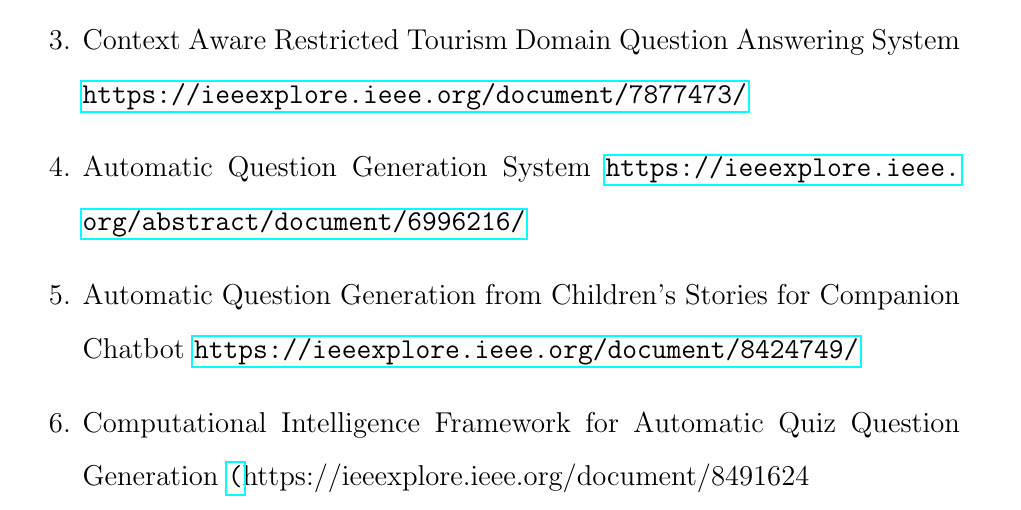
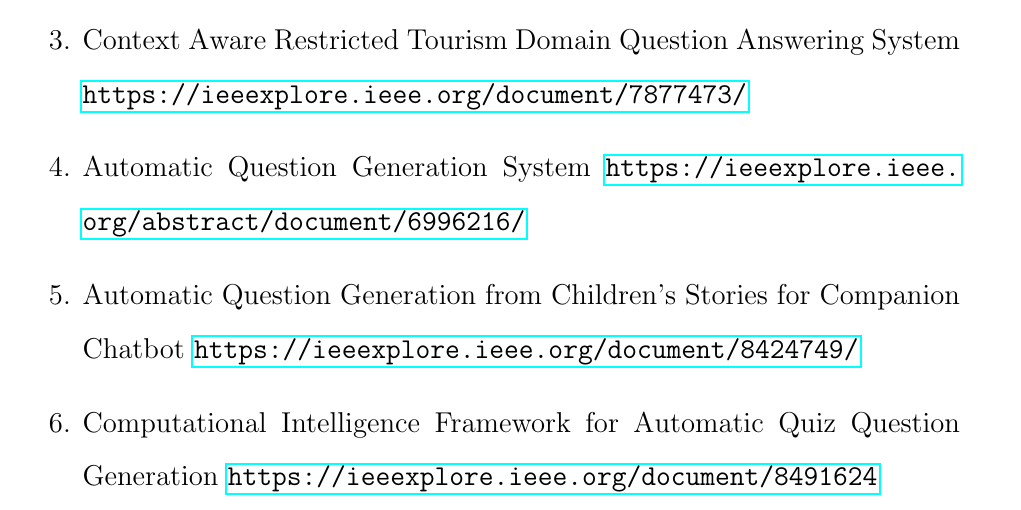
Before and after one commit to Vivbhav/final-report, a LaTeX thesis (coep_compit_report.tex, which reads chapter_7.tex): part of page 31 of 36, cut so that both start at the same text. Compiled offline with pdfLaTeX.

Commit message:
pdf updated

```diff
--- a/chapter_7.tex
+++ b/chapter_7.tex
@@ -19,7 +19,8 @@
 Chatbot \url{https://ieeexplore.ieee.org/document/8424749/}
 
 \item Computational Intelligence Framework for Automatic Quiz Question
-Generation \url(https://ieeexplore.ieee.org/document/8491624}
+Generation \url{https://ieeexplore.ieee.org/document/8491624}
+
 \end{enumerate}
 
 Among other things, we would also like to add a few of the online resources we
```
Also changed, not shown: coep_compit_report.pdf.
